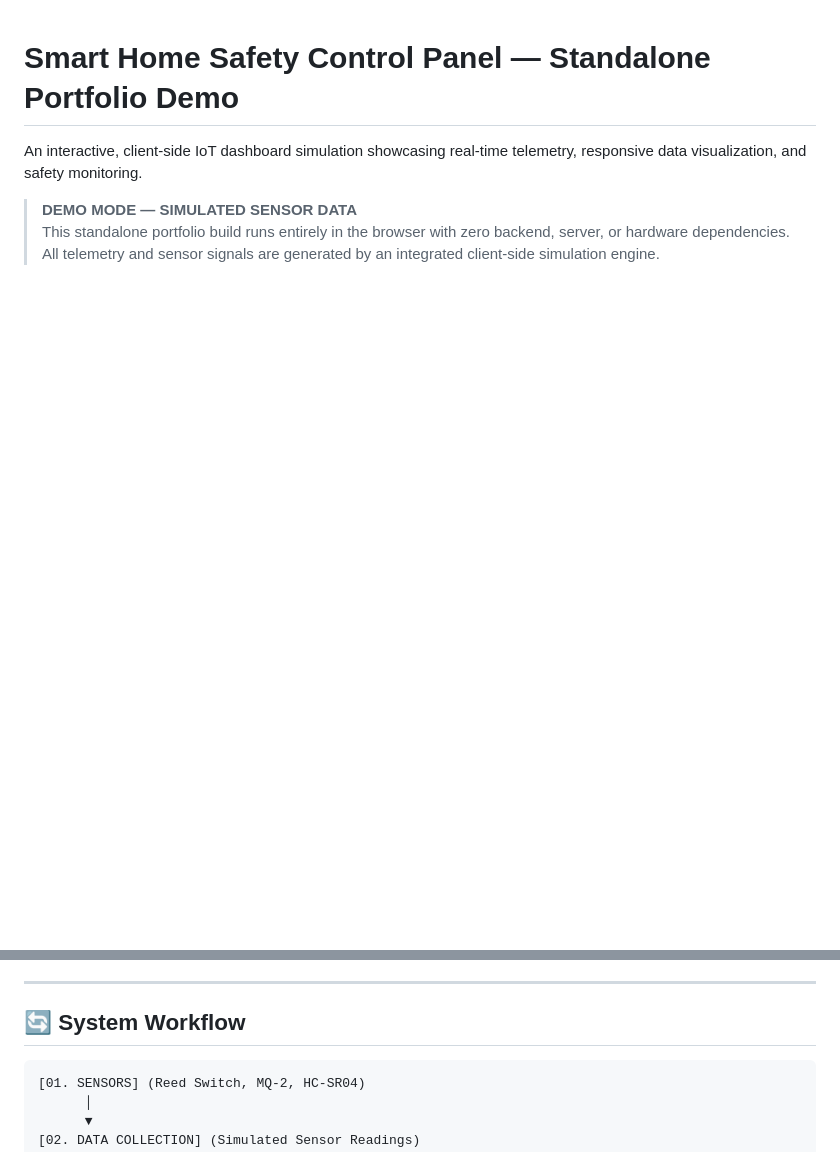
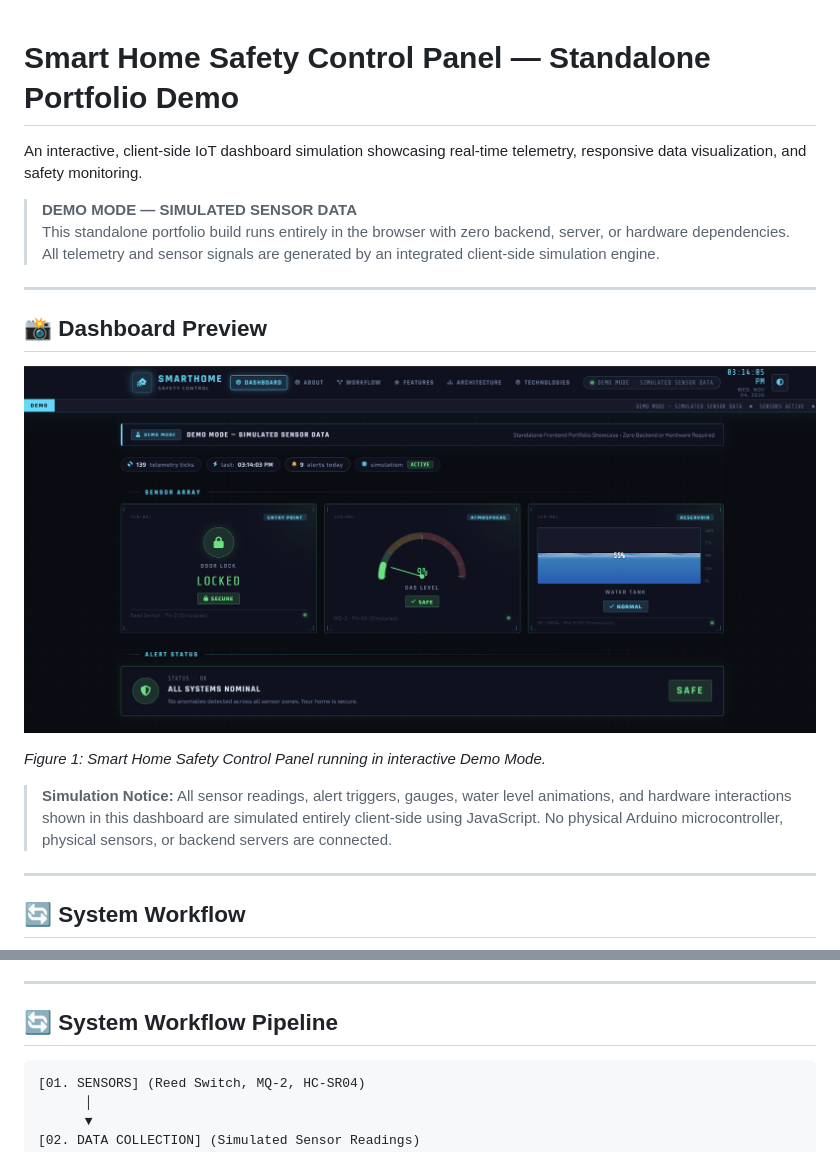
Before and after one commit to AtikAnsari/Smart-Home-Safety-System, a Markdown page: README.md, 2 parts joined by grey strips. GitHub-like rendering; pictures changed too: screenshots/dashboard.png (added); blank space fills up the shorter version.

````diff
--- a/README.md
+++ b/README.md
@@ -4,3 +4,18 @@ An interactive, client-side IoT dashboard simulation showcasing real-time teleme
 
 > **DEMO MODE — SIMULATED SENSOR DATA**
 > This standalone portfolio build runs entirely in the browser with zero backend, server, or hardware dependencies. All telemetry and sensor signals are generated by an integrated client-side simulation engine.
+
+---
+
+## 📸 Dashboard Preview
+
+![Smart Home Safety System Dashboard](screenshots/dashboard.png)
+
+*Figure 1: Smart Home Safety Control Panel running in interactive Demo Mode.*
+
+> **Simulation Notice:** All sensor readings, alert triggers, gauges, water level animations, and hardware interactions shown in this dashboard are simulated entirely client-side using JavaScript. No physical Arduino microcontroller, physical sensors, or backend servers are connected.
+
+---
+
+## 🔄 System Workflow
+
@@ -79,7 +109,7 @@ Smart-Home-Portfolio/
 
 ---
 
-## 🔄 System Workflow
+## 🔄 System Workflow Pipeline
 
 ```
 [01. SENSORS] (Reed Switch, MQ-2, HC-SR04)
````
Also changed, not shown: other parts of README.md (+15 -0 lines), screenshots/mobile.png (added), screenshots/workflow.png (added).
